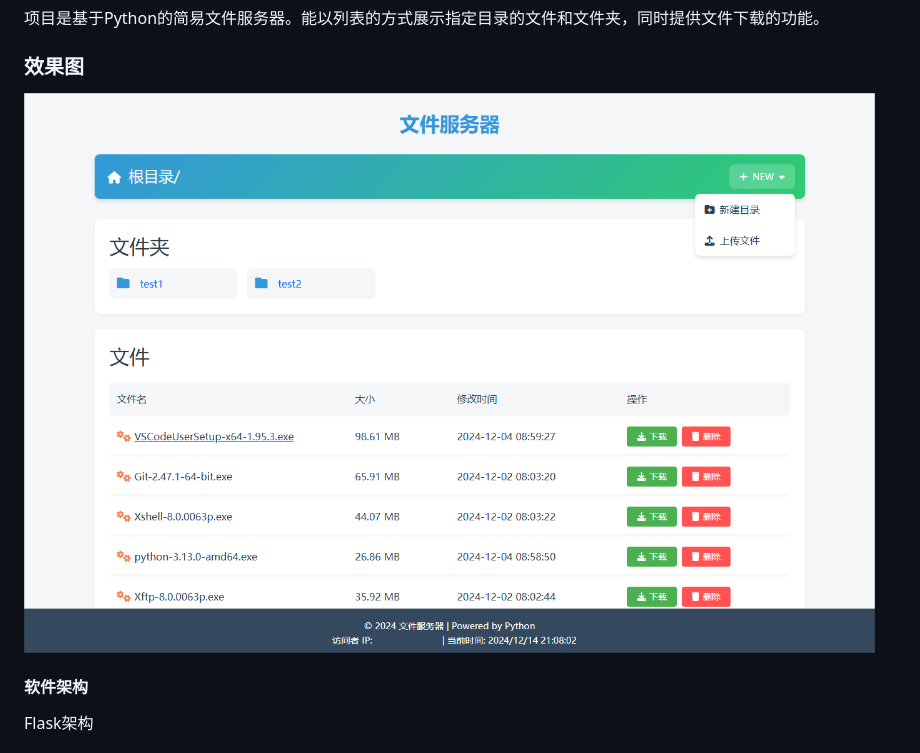
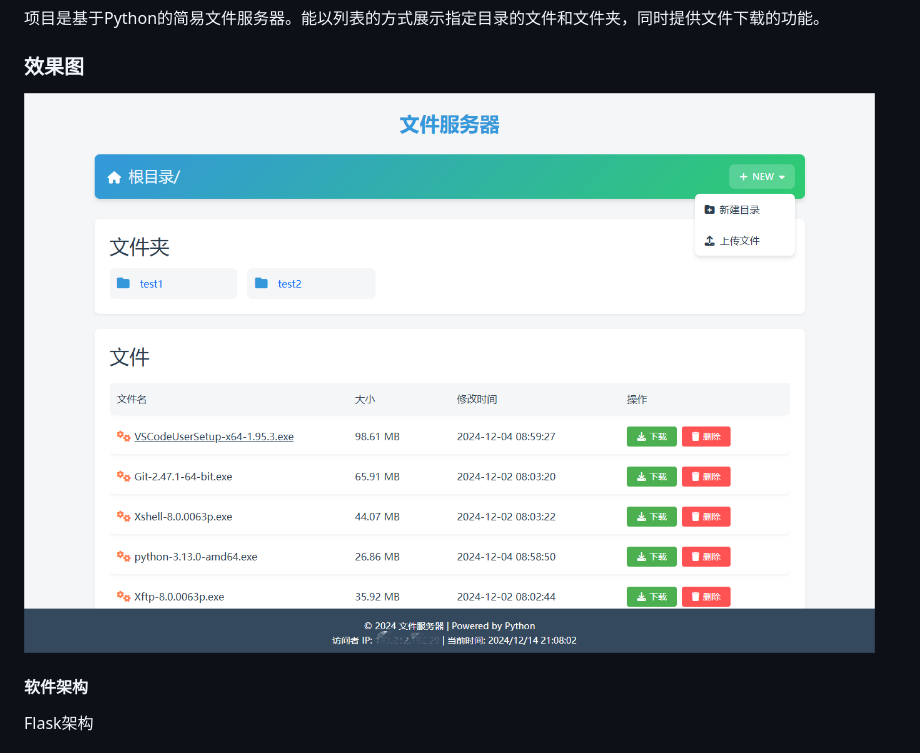
Before and after one commit to hityne/file_server, a Markdown page: README.md, the part around the change. Drawn GitHub-style; pictures changed too: static/demo3.png (added).

```diff
--- a/README.md
+++ b/README.md
@@ -4,7 +4,7 @@
 项目是基于Python的简易文件服务器。能以列表的方式展示指定目录的文件和文件夹，同时提供文件下载的功能。
 
 ### 效果图
-![输入图片说明](static/demo2.png)
+![输入图片说明](static/demo3.png)
 
 #### 软件架构
 Flask架构
```
